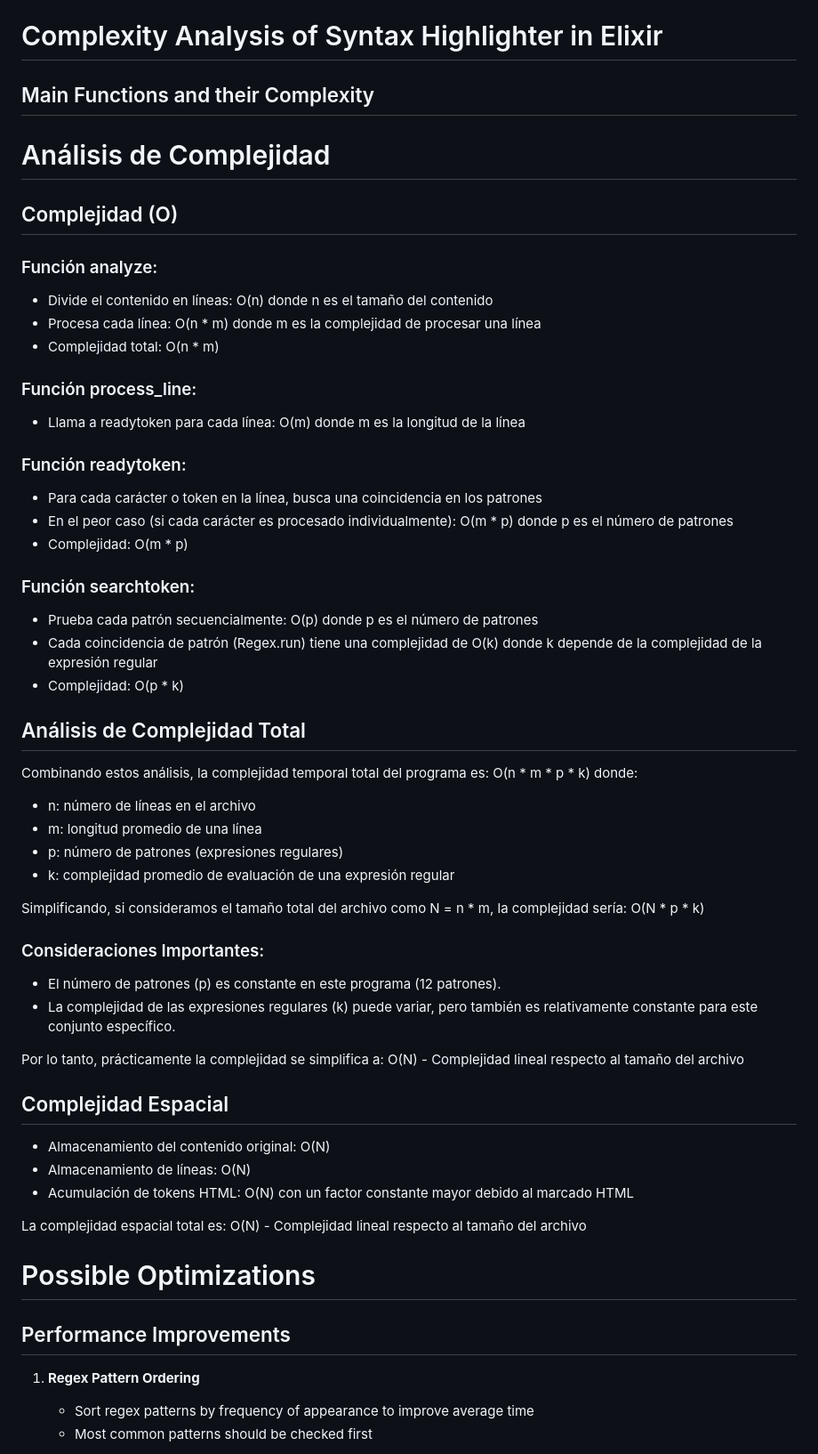
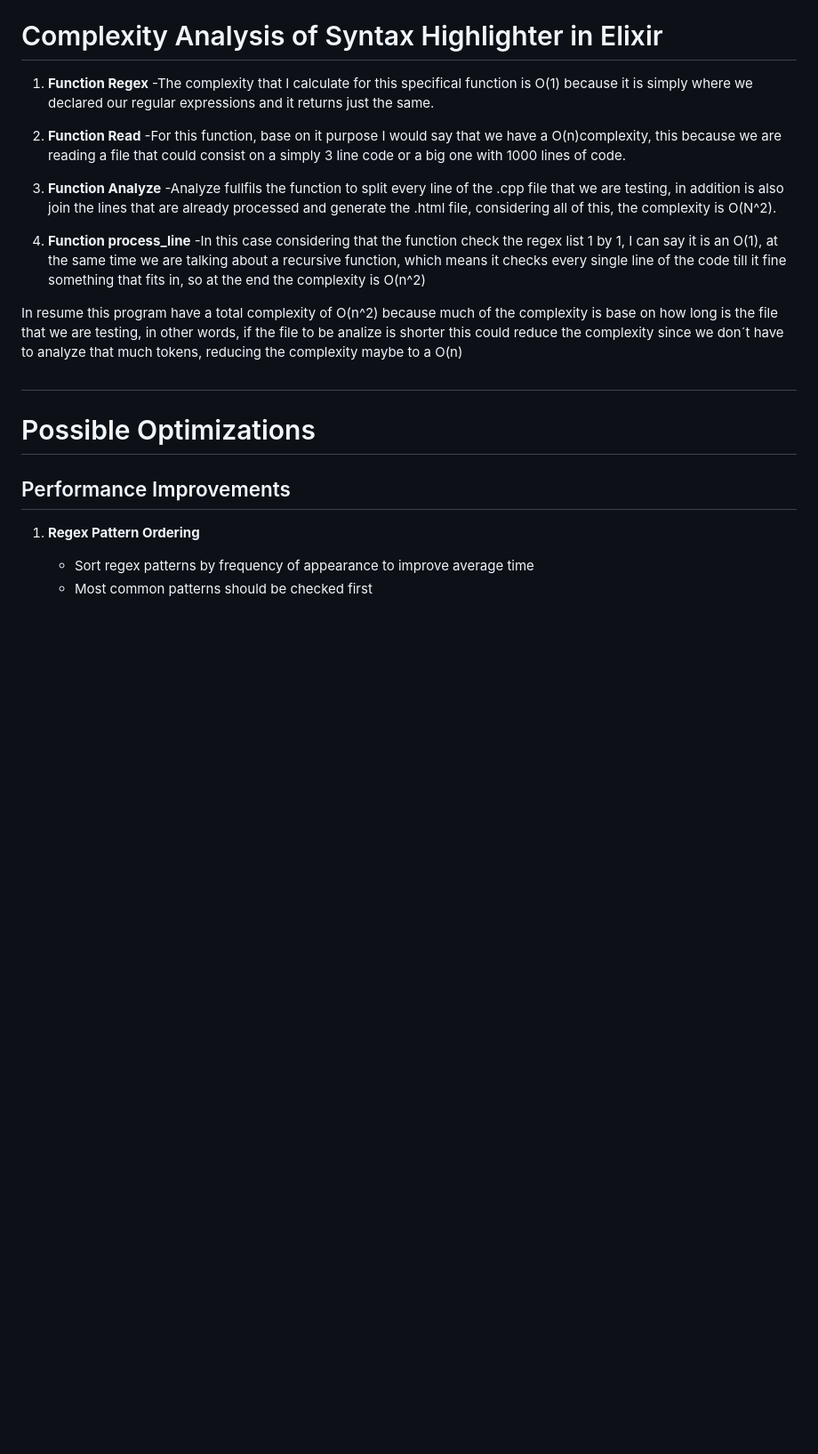
Before and after one commit to Emiliano20Deloso/Personal-Stuff, a Markdown page: syntaxhigh/README.md, the part around the change. Shown: that part at 89% size. Drawn GitHub-style; blank space fills up the shorter version.

Commit message:
Corregí el  README

```diff
--- a/syntaxhigh/README.md
+++ b/syntaxhigh/README.md
@@ -28,58 +28,21 @@ The 3 `.cpp` files are for testing.
 
 # Complexity Analysis of Syntax Highlighter in Elixir
 
-## Main Functions and their Complexity
+1. **Function Regex**
+   -The complexity that I calculate for this specifical function is O(1) because it is simply where we declared our regular expressions and it returns just the same.
 
-# Análisis de Complejidad
+2. **Function Read**
+   -For this function, base on it purpose I would say that we have a O(n)complexity, this because we are reading a file that could consist on a simply 3 line code or a big one with 1000 lines of code.
 
-## Complejidad (O)
+3. **Function Analyze**
+   -Analyze fullfils the function to split every line of the .cpp file that we are testing, in addition is also join the lines that are already processed and generate the .html file, considering all of this, the complexity is O(N^2).
 
-### Función analyze:
-- Divide el contenido en líneas: O(n) donde n es el tamaño del contenido
-- Procesa cada línea: O(n * m) donde m es la complejidad de procesar una línea
-- Complejidad total: O(n * m)
 
-### Función process_line:
-- Llama a readytoken para cada línea: O(m) donde m es la longitud de la línea
+4. **Function process_line**
+   -In this case considering that the function check the regex list 1 by 1, I can say it is an O(1), at the same time we are talking about a recursive function, which means it checks every single line of the code till it fine something that fits in, so at the end the complexity is O(n^2)
 
-### Función readytoken:
-- Para cada carácter o token en la línea, busca una coincidencia en los patrones
-- En el peor caso (si cada carácter es procesado individualmente): O(m * p) donde p es el número de patrones
-- Complejidad: O(m * p)
-
-### Función searchtoken:
-- Prueba cada patrón secuencialmente: O(p) donde p es el número de patrones
-- Cada coincidencia de patrón (Regex.run) tiene una complejidad de O(k) donde k depende de la complejidad de la expresión regular
-- Complejidad: O(p * k)
-
-## Análisis de Complejidad Total
-
-Combinando estos análisis, la complejidad temporal total del programa es:
-O(n * m * p * k) donde:
-
-- n: número de líneas en el archivo
-- m: longitud promedio de una línea
-- p: número de patrones (expresiones regulares)
-- k: complejidad promedio de evaluación de una expresión regular
-
-Simplificando, si consideramos el tamaño total del archivo como N = n * m, la complejidad sería:
-O(N * p * k)
-
-### Consideraciones Importantes:
-- El número de patrones (p) es constante en este programa (12 patrones).
-- La complejidad de las expresiones regulares (k) puede variar, pero también es relativamente constante para este conjunto específico.
-
-Por lo tanto, prácticamente la complejidad se simplifica a:
-O(N) - Complejidad lineal respecto al tamaño del archivo
-
-## Complejidad Espacial
-
-- Almacenamiento del contenido original: O(N)
-- Almacenamiento de líneas: O(N)
-- Acumulación de tokens HTML: O(N) con un factor constante mayor debido al marcado HTML
-
-La complejidad espacial total es:
-O(N) - Complejidad lineal respecto al tamaño del archivo
+In resume this program have a total complexity of O(n^2) because much of the complexity is base on how long is the file that we are testing, in other words, if the file to be analize is shorter this could reduce the complexity since we don´t have to analyze that much tokens, reducing the complexity maybe to a O(n)
+#
 
 # Possible Optimizations
 
```
